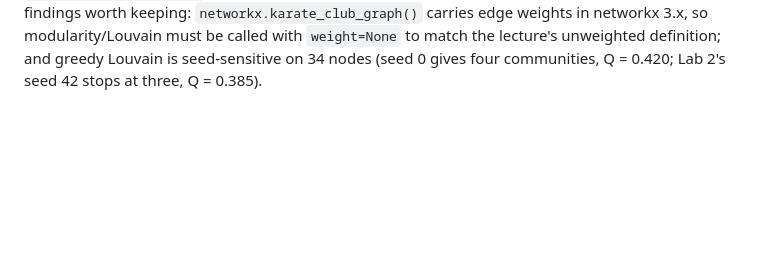
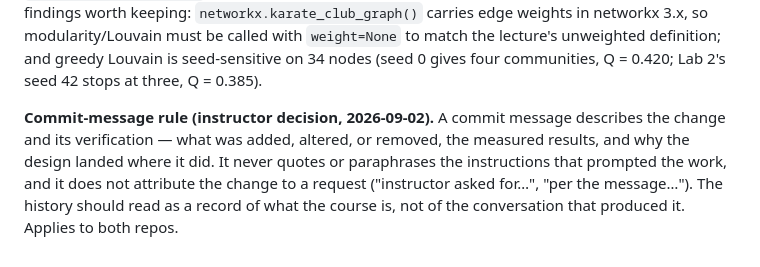
Before and after one commit to Lukmanovr/dkr, a Markdown page: docs/design.md, the part around the change. GitHub-like rendering; blank space fills up the shorter version.

Commit message:
Protocol: commit messages describe the change, not its origin
docs/design.md gains a commit-message rule: a message records what was
added, altered, or removed, the measured verification, and the design
rationale; it never quotes, paraphrases, or attributes the work to the
instruction that prompted it, so the history reads as a record of the
course rather than of the conversation. The figure protocol's F5 sign-off
step in docs/figure-style.md carries the same clause. Applies to both
repositories; existing history is left as is.

Co-Authored-By: Claude Fable 5.1 <noreply@anthropic.com>

```diff
--- a/docs/design.md
+++ b/docs/design.md
@@ -701,3 +701,10 @@ isolation. Two findings worth keeping: `networkx.karate_club_graph()` carries ed
 weights in networkx 3.x, so modularity/Louvain must be called with `weight=None` to match
 the lecture's unweighted definition; and greedy Louvain is seed-sensitive on 34 nodes
 (seed 0 gives four communities, Q = 0.420; Lab 2's seed 42 stops at three, Q = 0.385).
+
+**Commit-message rule (instructor decision, 2026-09-02).** A commit message describes
+the change and its verification — what was added, altered, or removed, the measured
+results, and why the design landed where it did. It never quotes or paraphrases the
+instructions that prompted the work, and it does not attribute the change to a request
+("instructor asked for…", "per the message…"). The history should read as a record of
+what the course is, not of the conversation that produced it. Applies to both repos.
```
Also changed, not shown: docs/figure-style.md (+1 -1 lines).
